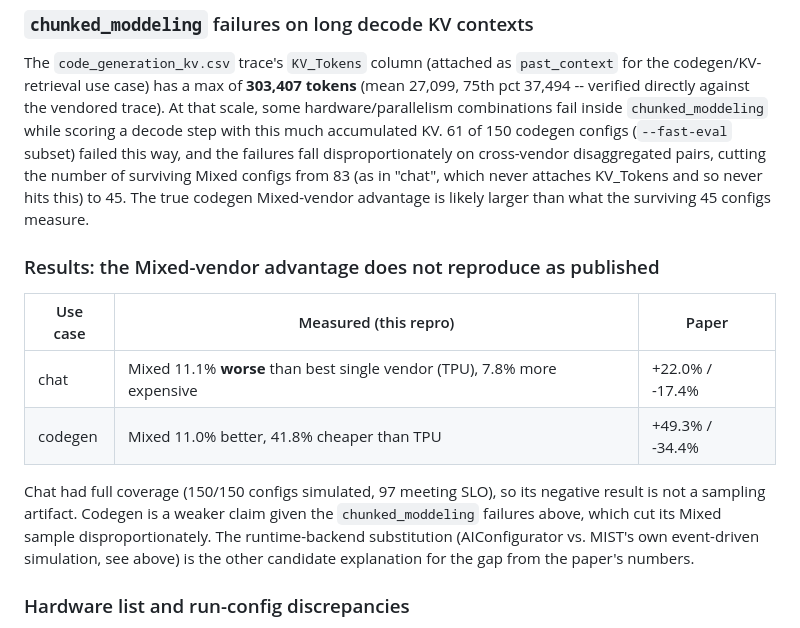
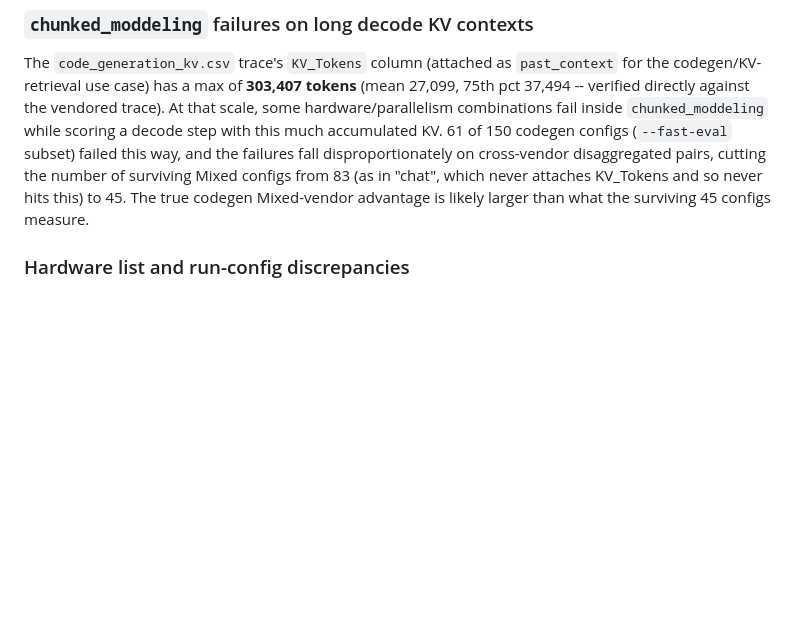
Before and after one commit to MIST-Simulator/SC_Paper_Charts, a Markdown page: docs/FINDINGS.md, the part around the change. GitHub-like rendering; blank space fills up the shorter version.

Commit message:
Drop a stale T3 results note
The section predated the Fig. 7/8 rework and described the old sweep's
numbers, which no longer correspond to anything the repository produces:
plot_T3.py now reproduces the published figures exactly from the
reference results. Removing it rather than leaving a contradiction.

The implementation notes in the T3 section are unchanged.

Co-Authored-By: Claude Opus 5 (1M context) <noreply@anthropic.com>
Claude-Session: https://claude.ai/code/session_01WArHrm5f8FfsSYYrNBvsKZ

```diff
--- a/docs/FINDINGS.md
+++ b/docs/FINDINGS.md
@@ -224,20 +224,6 @@ cross-vendor disaggregated pairs, cutting the number of surviving Mixed
 configs from 83 (as in "chat", which never attaches KV_Tokens and so
 never hits this) to 45. The true codegen Mixed-vendor advantage is likely
 larger than what the surviving 45 configs measure.
-
-### Results: the Mixed-vendor advantage does not reproduce as published
-
-| Use case | Measured (this repro) | Paper |
-|---|---|---|
-| chat | Mixed 11.1% **worse** than best single vendor (TPU), 7.8% more expensive | +22.0% / -17.4% |
-| codegen | Mixed 11.0% better, 41.8% cheaper than TPU | +49.3% / -34.4% |
-
-Chat had full coverage (150/150 configs simulated, 97 meeting SLO), so
-its negative result is not a sampling artifact. Codegen is a weaker claim
-given the `chunked_moddeling` failures above, which cut its Mixed sample
-disproportionately. The runtime-backend substitution (AIConfigurator vs.
-MIST's own event-driven simulation, see above) is the other candidate
-explanation for the gap from the paper's numbers.
 
 ### Hardware list and run-config discrepancies
 
```
